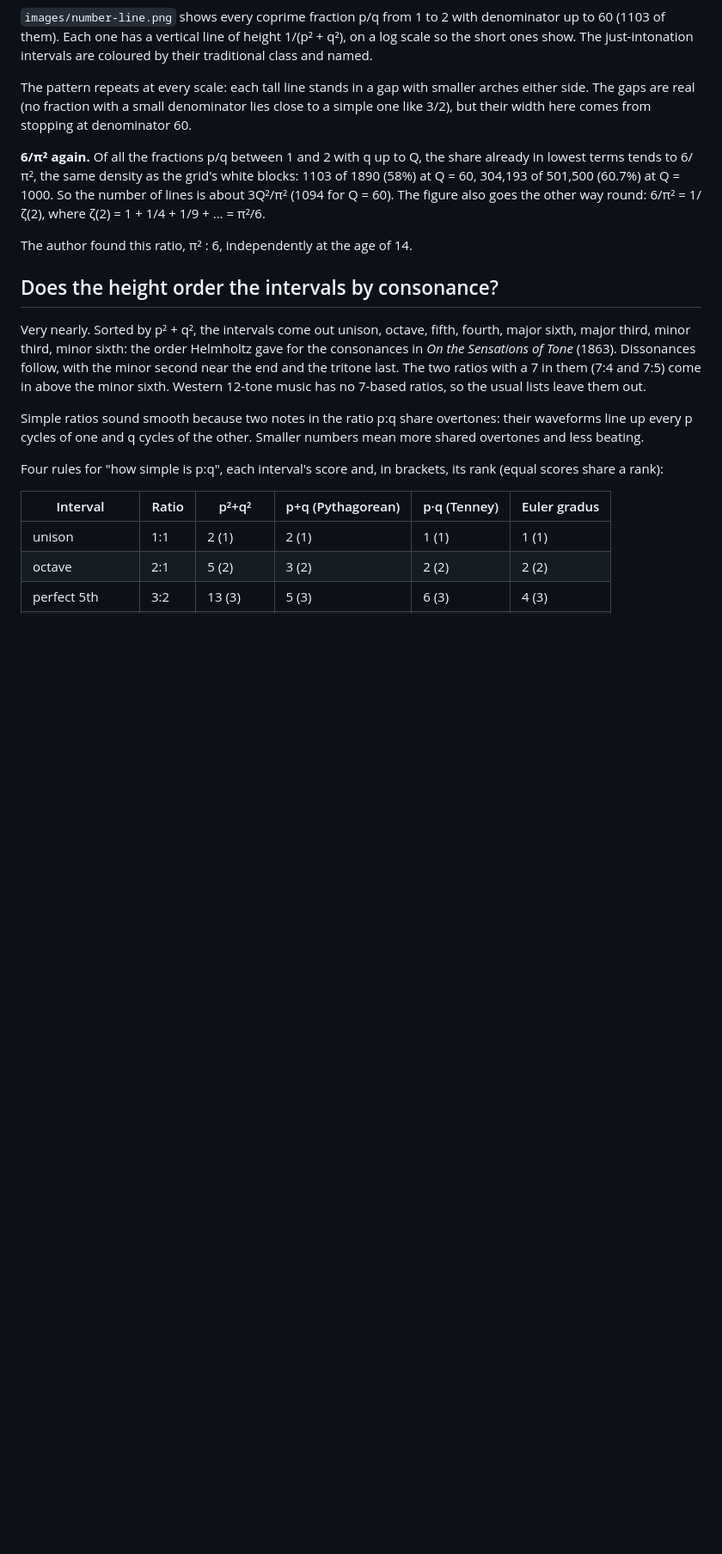
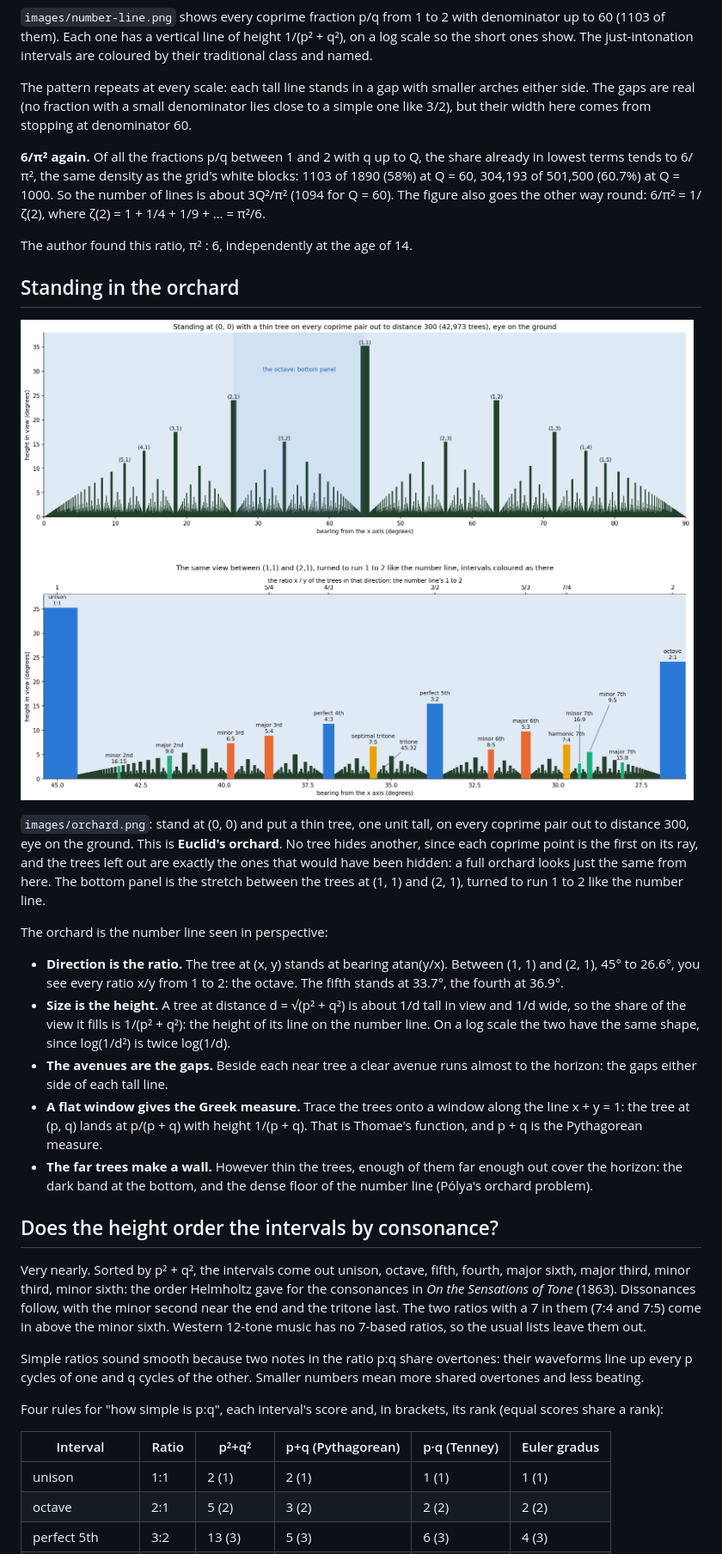
Before and after one commit to Gernreich/coprime-intervals, a Markdown page: README.md, the part around one of its changes. Shown at 86% size. GitHub-like rendering; pictures changed too: images/orchard.png (added); blank space fills up the shorter version.

Commit message:
Euclid's orchard: the view from (0,0), and how it is the number line in perspective
Co-Authored-By: Claude Opus 5.5 <noreply@anthropic.com>

```diff
--- a/README.md
+++ b/README.md
@@ -108,6 +109,37 @@ Q = 60). The figure also goes the other way round: 6/π² = 1/ζ(2), where
 ζ(2) = 1 + 1/4 + 1/9 + … = π²/6.
 
 The author found this ratio, π² : 6, independently at the age of 14.
+
+## Standing in the orchard
+
+![the view from (0,0) with a tree on every coprime pair](images/orchard.png)
+
+`images/orchard.png`: stand at (0, 0) and put a thin tree, one unit tall, on
+every coprime pair out to distance 300, eye on the ground. This is
+**Euclid's orchard**. No tree hides another, since each coprime point is the
+first on its ray, and the trees left out are exactly the ones that would
+have been hidden: a full orchard looks just the same from here. The bottom
+panel is the stretch between the trees at (1, 1) and (2, 1), turned to run 1
+to 2 like the number line.
+
+The orchard is the number line seen in perspective:
+
+- **Direction is the ratio.** The tree at (x, y) stands at bearing
+  atan(y/x). Between (1, 1) and (2, 1), 45° to 26.6°, you see every ratio
+  x/y from 1 to 2: the octave. The fifth stands at 33.7°, the fourth at 36.9°.
+- **Size is the height.** A tree at distance d = √(p² + q²) is about 1/d tall
+  in view and 1/d wide, so the share of the view it fills is 1/(p² + q²):
+  the height of its line on the number line. On a log scale the two have the
+  same shape, since log(1/d²) is twice log(1/d).
+- **The avenues are the gaps.** Beside each near tree a clear avenue runs
+  almost to the horizon: the gaps either side of each tall line.
+- **A flat window gives the Greek measure.** Trace the trees onto a window
+  along the line x + y = 1: the tree at (p, q) lands at p/(p + q) with
+  height 1/(p + q). That is Thomae's function, and p + q is the Pythagorean
+  measure.
+- **The far trees make a wall.** However thin the trees, enough of them far
+  enough out cover the horizon: the dark band at the bottom, and the dense
+  floor of the number line (Pólya's orchard problem).
 
 ## Does the height order the intervals by consonance?
 
```
Also changed, not shown: other parts of README.md (+4 -3 lines), 2 other files.
